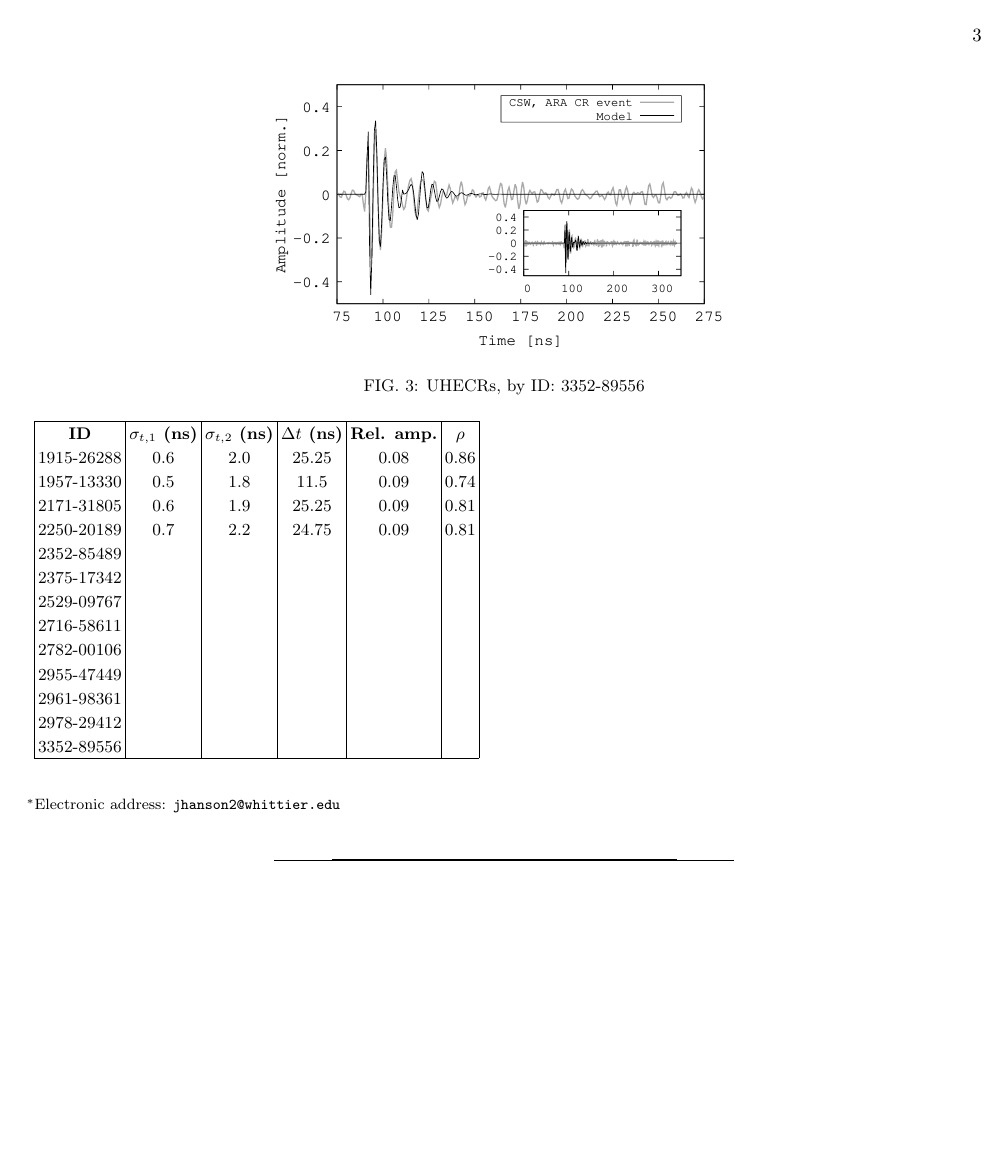
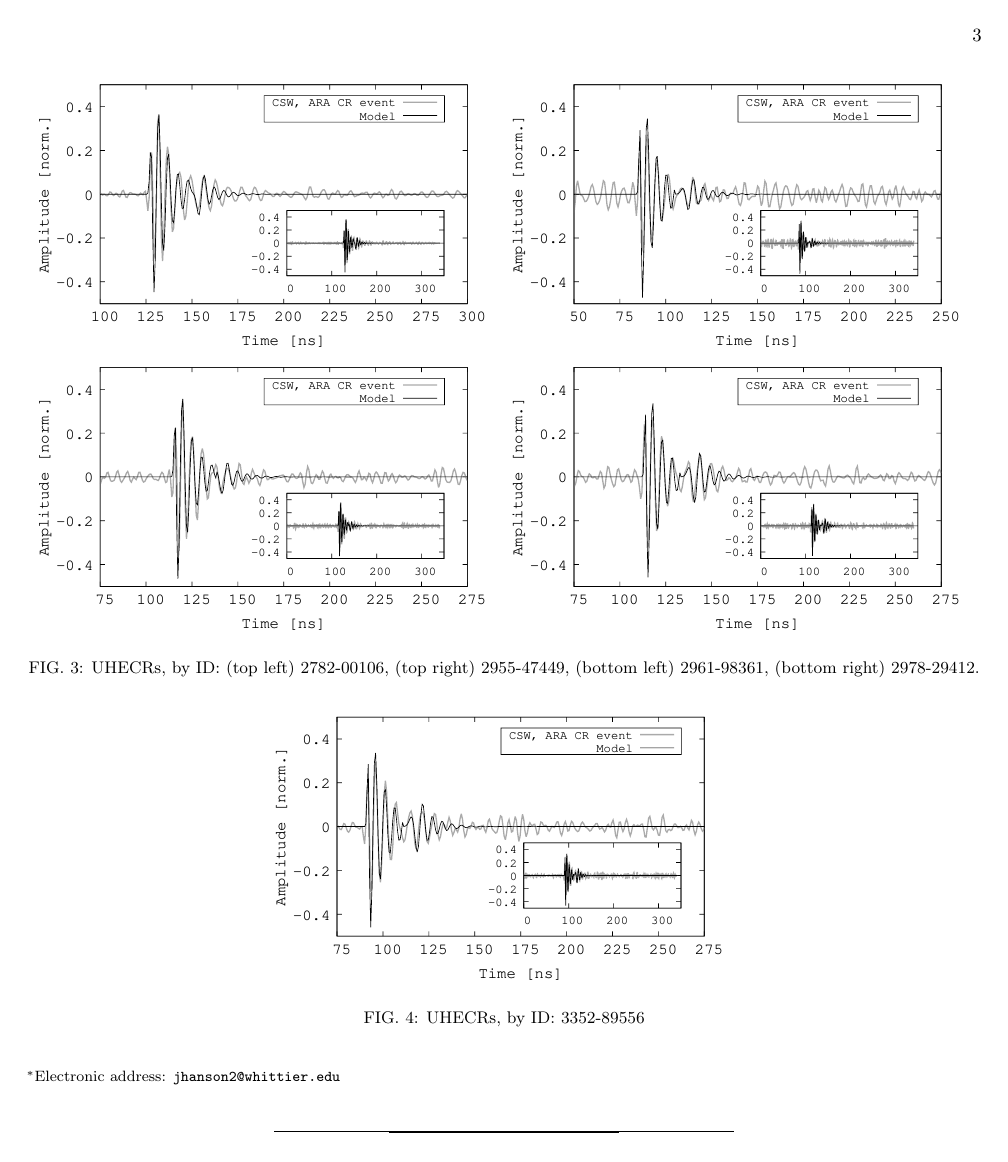
Before and after one commit to 918particle/AskaryanPaper3, a LaTeX paper (template.tex): page 3 of 3 before the commit and page 3 of 4 after it. Compiled offline with pdfLaTeX.

Commit message:
updated figures and finished table of fit params

```diff
--- a/template.tex
+++ b/template.tex
@@ -100,8 +100,17 @@ Ultra-high energy cosmic rays (UHECR) can produce relativistic cascades that emi
 
 \begin{figure*}
 \centering
+\includegraphics[width=0.49\textwidth]{figures/2782_00106.pdf}
+\includegraphics[width=0.49\textwidth]{figures/2955_47449.pdf}
+\includegraphics[width=0.49\textwidth]{figures/2961_98361.pdf}
+\includegraphics[width=0.49\textwidth]{figures/2978_29412.pdf}
+\caption{\label{fig:3} UHECRs, by ID: (top left) 2782-00106, (top right) 2955-47449, (bottom left) 2961-98361, (bottom right) 2978-29412.}
+\end{figure*}
+
+\begin{figure*}
+\centering
 \includegraphics[width=0.49\textwidth]{figures/3352_89556.pdf}
-\caption{\label{fig:3} UHECRs, by ID: 3352-89556}
+\caption{\label{fig:4} UHECRs, by ID: 3352-89556}
 \end{figure*}
 
 \begin{table}
@@ -113,12 +122,3 @@ Ultra-high energy cosmic rays (UHECR) can produce relativistic cascades that emi
 1957-13330 & 0.5 & 1.8 & 11.5 & 0.09 & 0.74 \\
 2171-31805 & 0.6 & 1.9 & 25.25 & 0.09 & 0.81 \\
 2250-20189 & 0.7 & 2.2 & 24.75 & 0.09 & 0.81 \\
-2352-85489 & & & & & \\
-2375-17342 & & & & & \\
-2529-09767 & & & & & \\
-2716-58611 & & & & & \\
-2782-00106 & & & & & \\
-2955-47449 & & & & & \\
-2961-98361 & & & & & \\
-2978-29412 & & & & & \\
-3352-89556 & & & & & \\
```
Also changed, not shown: figures/2352_85489.pdf, figures/2375_17342.pdf, figures/2716_58611.pdf, figures/2782_00106.pdf, figures/2955_47449.pdf, figures/2961_98361.pdf, figures/2978_29412.pdf, figures/3352_89556.pdf, template.pdf, template.tex (9 more changed lines).
